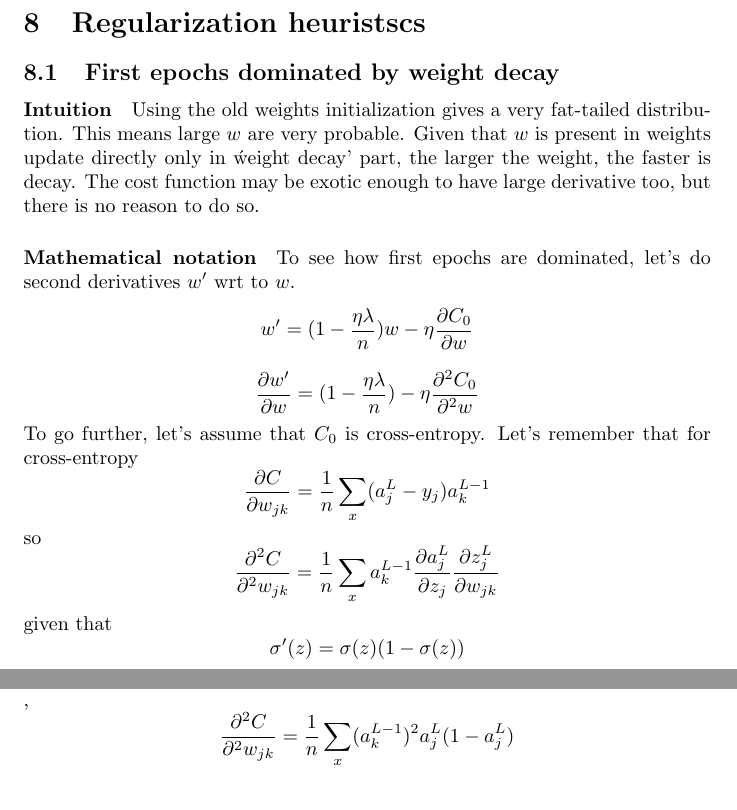
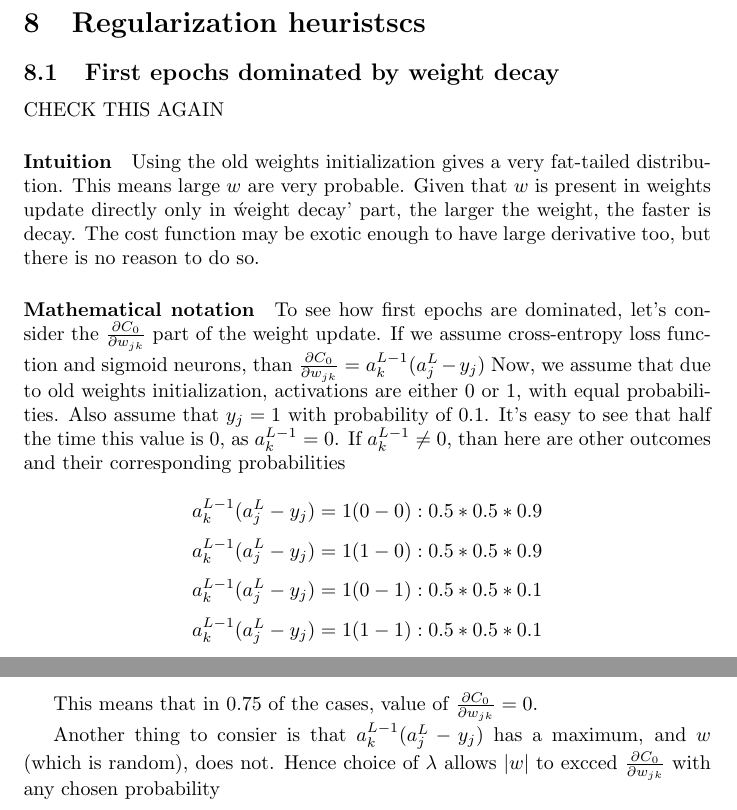
Before and after one commit to Loiisso/Study, a LaTeX document (NeuralNetworks/chap_3_theory/chap_3_theory.tex): two parts of pages 11 and 12 of 12, joined at a grey line, cut so that both start at the same text. Compiled offline with pdfLaTeX.

Commit message:
add weight decay heurisitc

```diff
--- a/NeuralNetworks/chap_3_theory/chap_3_theory.tex
+++ b/NeuralNetworks/chap_3_theory/chap_3_theory.tex
@@ -274,19 +274,32 @@ Tada.
 
 \section{Regularization heuristscs}
 \subsection{First epochs dominated by weight decay}
+
+CHECK THIS AGAIN
+
 \paragraph{Intuition}
 Using the old weights initialization gives a very fat-tailed distribution.
 This means large $w$ are very probable. Given that $w$ is present in weights update
 directly only in \'weight decay'\ part, the larger the weight, the faster is decay.
 The cost function may be exotic enough to have large derivative too, but there is no reason to do so.
 \paragraph{Mathematical notation}
-To see how first epochs are dominated, let's do second derivatives $w'$ wrt to $w$.
-$$w' = (1-\frac{\eta \lambda}{n}) w -\eta \frac{\partial C_0}{\partial w}$$
-$$\frac{\partial w'}{\partial w} = (1-\frac{\eta \lambda}{n}) - \eta \frac{\partial^2 C_0}{\partial^2 w}$$
-To go further, let's assume that $C_0$ is cross-entropy. Let's remember that for cross-entropy
-$$\frac{\partial C}{\partial w_{jk}} = \frac{1}{n} \sum_x (a^L_j - y_j) a^{L-1}_{k}$$
-so
-$$\frac{\partial^2 C}{\partial^2 w_{jk}} = \frac{1}{n} \sum_x a^{L-1}_{k} \frac{\partial a^L_j}{\partial z_{j}} \frac{\partial z^L_j}{\partial w_{jk}}$$
-given that $$\sigma'(z) = \sigma(z)(1 - \sigma(z))$$,
-$$\frac{\partial^2 C}{\partial^2 w_{jk}} = \frac{1}{n} \sum_x (a^{L-1}_{k})^2 a^L_j(1 - a^L_j)$$
+To see how first epochs are dominated, let's consider the $\frac {\partial C_0}{\partial w_{jk}}$ part of the weight update.
+If we assume cross-entropy loss function and sigmoid neurons, than
+$\frac {\partial C_0}{\partial w_{jk}} = a^{L-1}_k (a^L_j - y_j)$
+Now, we assume that due to old weights initialization, activations are either $0$ or $1$, with equal probabilities.
+Also assume that $y_j = 1$ with probability of $0.1$.
+It's easy to see that half the time this value is $0$, as $a^{L-1}_k = 0$.
+If $a^{L-1}_k \neq 0$, than here are other outcomes and their corresponding probabilities
+
+$$a^{L-1}_k (a^L_j - y_j) = 1(0-0):  0.5 * 0.5 * 0.9$$
+$$a^{L-1}_k (a^L_j - y_j) = 1(1-0):  0.5 * 0.5 * 0.9$$
+$$a^{L-1}_k (a^L_j - y_j) = 1(0-1):  0.5 * 0.5 * 0.1$$
+$$a^{L-1}_k (a^L_j - y_j) = 1(1-1):  0.5 * 0.5 * 0.1$$
+
+This means that in $0.75$ of the cases, value of $\frac {\partial C_0}{\partial w_{jk}} = 0$.
+
+Another thing to consier is that $a^{L-1}_k (a^L_j - y_j)$ has a maximum, and $w$ (which is random), does not.
+Hence choice of $\lambda$ allows $|w|$ to excced $\frac {\partial C_0}{\partial w_{jk}}$ with any chosen probability
+
+
 \end{document}
```
